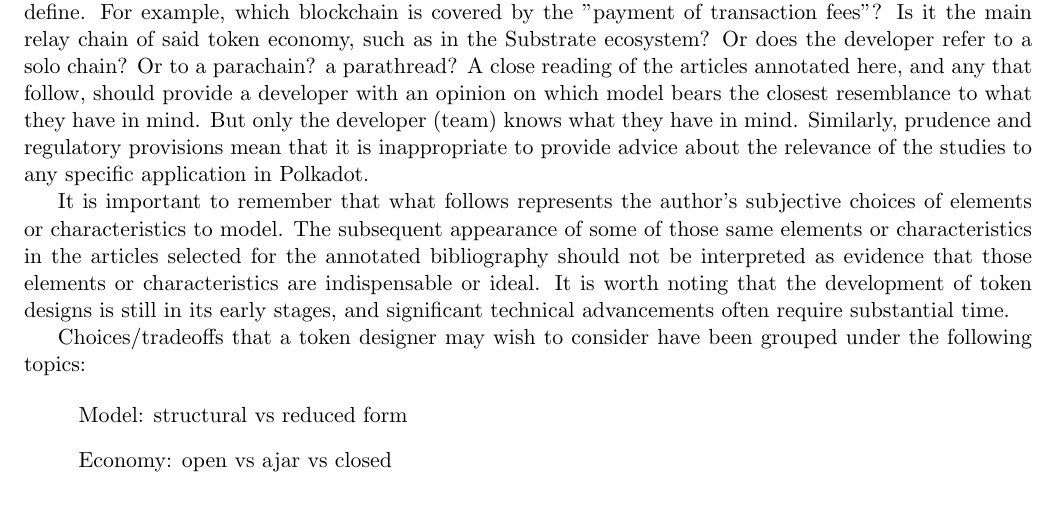
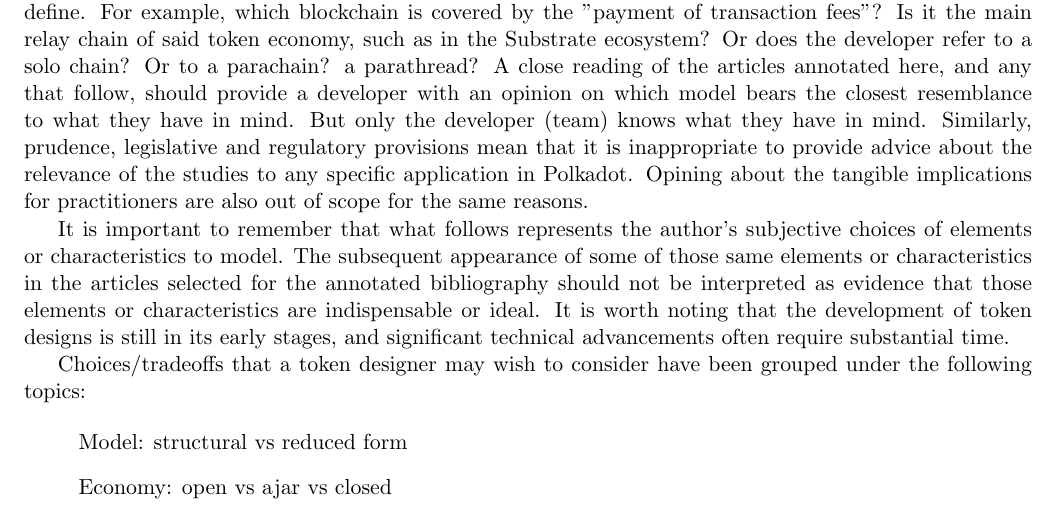
Before and after one commit to taqtiqa-mark/tokenomics-survey-2022, a LaTeX paper (main.tex): part of page 4 of 21, cut so that both start at the same text. Compiled offline with pdfLaTeX.

Commit message:
Closes #4

```diff
--- a/main.tex
+++ b/main.tex
@@ -462,7 +462,7 @@ Hence, it was not possible to identify, across multiple Polkadot parachains, tho
 
 Reviewing implemented token designs is, by definition, an exercise limited to a specific blockchain.  However, an overview of the token design elements/issues a developer might consider is not so limited. In place of the Polkadot-centric "summary of implementations", a series of flow charts/decision trees is presented that may help any blockchain developer identify the scope of their token design. There is nothing in these choices that is limited to the Substrate or Polkadot ecosystems.  Rather, the purpose of these illustrations is to point out: the ideas on most topics are developed to a point that there are choices available. Consequently, the figures don't contain information about the subject beyond providing terms the interested reader might search for in the course of further research into a topic.
 
-It is natural to wonder what is the scope of a token economy. I leave that to the developer (team) to define. For example, which blockchain is covered by the "payment of transaction fees"? Is it the main relay chain of said token economy, such as in the Substrate ecosystem? Or does the developer refer to a solo chain?  Or to a parachain? a parathread? A close reading of the articles annotated here, and any that follow, should provide a developer with an opinion on which model bears the closest resemblance to what they have in mind. But only the developer (team) knows what they have in mind. Similarly, prudence and regulatory provisions mean that it is inappropriate to provide advice about the relevance of the studies to any specific application in Polkadot.
+It is natural to wonder what is the scope of a token economy. I leave that to the developer (team) to define. For example, which blockchain is covered by the "payment of transaction fees"? Is it the main relay chain of said token economy, such as in the Substrate ecosystem? Or does the developer refer to a solo chain?  Or to a parachain? a parathread? A close reading of the articles annotated here, and any that follow, should provide a developer with an opinion on which model bears the closest resemblance to what they have in mind. But only the developer (team) knows what they have in mind. Similarly, prudence, legislative and regulatory provisions mean that it is inappropriate to provide advice about the relevance of the studies to any specific application in Polkadot. Opining about the tangible implications for practitioners are also out of scope for the same reasons.
 
 It is important to remember that what follows represents the author's subjective choices of elements or characteristics to model. The subsequent appearance of some of those same elements or characteristics in the articles selected for the annotated bibliography should not be interpreted as evidence that those elements or characteristics are indispensable or ideal. It is worth noting that the development of token designs is still in its early stages, and significant technical advancements often require substantial time.
 
```
